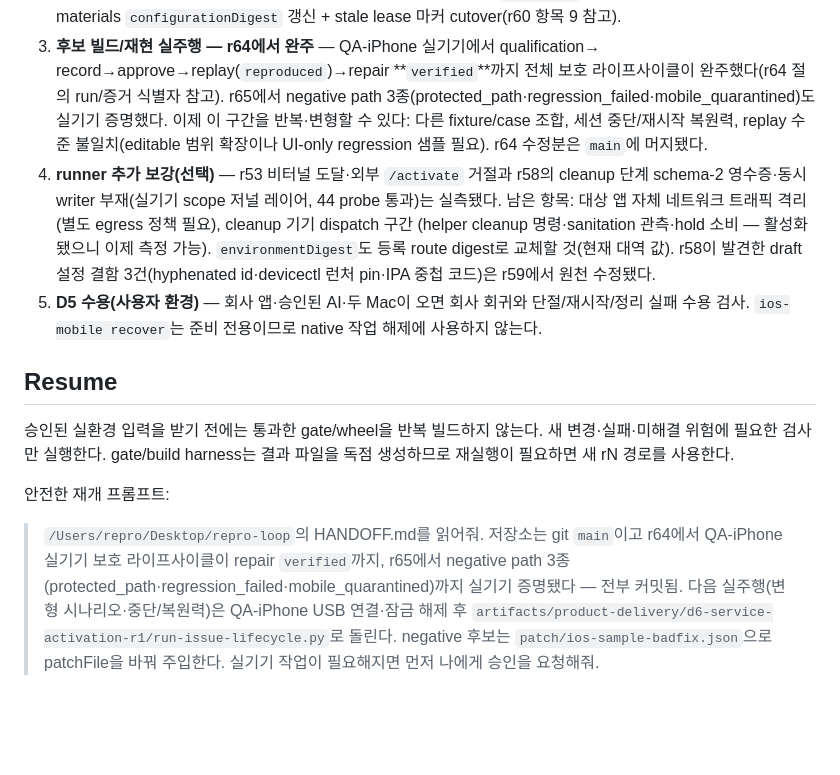
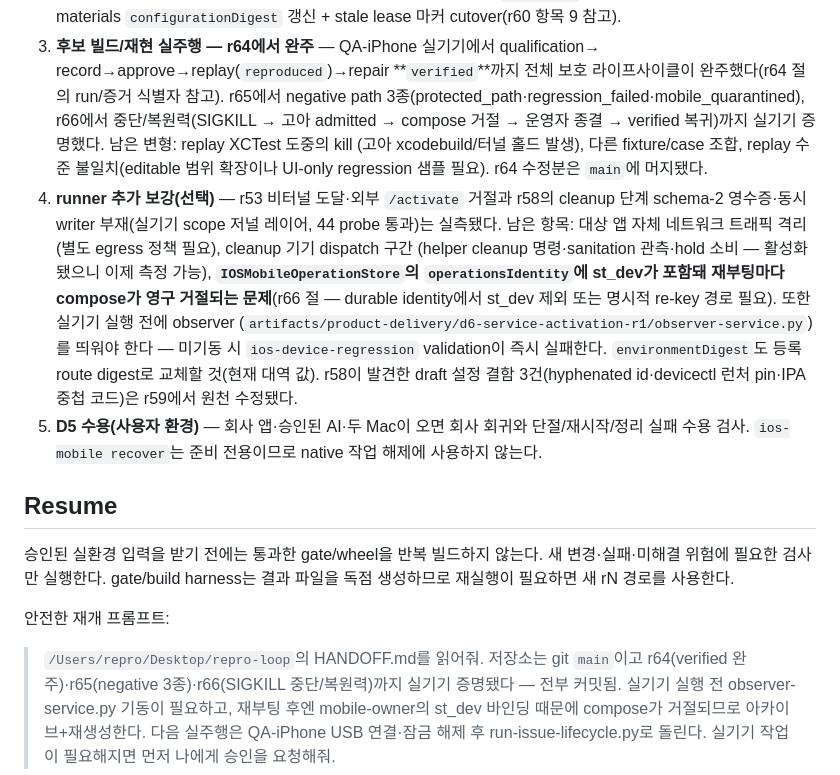
Before and after one commit to ictechgy/reproof, a Markdown page: HANDOFF.md, the part around one of its changes. Rendered like a GitHub page; blank space fills up the shorter version.

```diff
--- a/HANDOFF.md
+++ b/HANDOFF.md
@@ -551,14 +592,21 @@ schema 1이다. 후보의 `artifact.kind: ios-ipa`는 서명 증명의 IPA SHA/
 3. **후보 빌드/재현 실주행 — r64에서 완주** — QA-iPhone 실기기에서 qualification→
    record→approve→replay(`reproduced`)→repair **`verified`**까지 전체 보호
    라이프사이클이 완주했다(r64 절의 run/증거 식별자 참고). r65에서 negative
-   path 3종(protected_path·regression_failed·mobile_quarantined)도 실기기
-   증명했다. 이제 이 구간을 반복·변형할 수 있다: 다른 fixture/case 조합,
-   세션 중단/재시작 복원력, replay 수준 불일치(editable 범위 확장이나
-   UI-only regression 샘플 필요). r64 수정분은 `main`에 머지됐다.
+   path 3종(protected_path·regression_failed·mobile_quarantined), r66에서
+   중단/복원력(SIGKILL → 고아 admitted → compose 거절 → 운영자 종결 →
+   verified 복귀)까지 실기기 증명했다. 남은 변형: replay XCTest 도중의 kill
+   (고아 xcodebuild/터널 홀드 발생), 다른 fixture/case 조합, replay 수준
+   불일치(editable 범위 확장이나 UI-only regression 샘플 필요).
+   r64 수정분은 `main`에 머지됐다.
 4. **runner 추가 보강(선택)** — r53 비터널 도달·외부 `/activate` 거절과 r58의 cleanup 단계 schema-2
    영수증·동시 writer 부재(실기기 scope 저널 레이어, 44 probe 통과)는 실측됐다. 남은 항목:
    대상 앱 자체 네트워크 트래픽 격리(별도 egress 정책 필요), cleanup 기기 dispatch 구간
-   (helper cleanup 명령·sanitation 관측·hold 소비 — 활성화됐으니 이제 측정 가능).
+   (helper cleanup 명령·sanitation 관측·hold 소비 — 활성화됐으니 이제 측정 가능),
+   **`IOSMobileOperationStore`의 `operationsIdentity`에 st_dev가 포함돼 재부팅마다
+   compose가 영구 거절되는 문제**(r66 절 — durable identity에서 st_dev 제외 또는
+   명시적 re-key 경로 필요). 또한 실기기 실행 전에 observer
+   (`artifacts/product-delivery/d6-service-activation-r1/observer-service.py`)를
+   띄워야 한다 — 미기동 시 `ios-device-regression` validation이 즉시 실패한다.
    `environmentDigest`도 등록 route digest로 교체할 것(현재 대역 값). r58이 발견한 draft 설정
    결함 3건(hyphenated id·devicectl 런처 pin·IPA 중첩 코드)은 r59에서 원천 수정됐다.
 5. **D5 수용(사용자 환경)** — 회사 앱·승인된 AI·두 Mac이 오면 회사 회귀와 단절/재시작/정리 실패 수용 검사.
@@ -573,9 +621,8 @@ schema 1이다. 후보의 `artifact.kind: ios-ipa`는 서명 증명의 IPA SHA/
 안전한 재개 프롬프트:
 
 > `/Users/repro/Desktop/repro-loop`의 HANDOFF.md를 읽어줘. 저장소는 git `main`이고
-> r64에서 QA-iPhone 실기기 보호 라이프사이클이 repair `verified`까지, r65에서 negative path
-> 3종(protected_path·regression_failed·mobile_quarantined)까지 실기기 증명됐다 — 전부
-> 커밋됨. 다음 실주행(변형 시나리오·중단/복원력)은 QA-iPhone USB 연결·잠금 해제 후
-> `artifacts/product-delivery/d6-service-activation-r1/run-issue-lifecycle.py`로
-> 돌린다. negative 후보는 `patch/ios-sample-badfix.json`으로 patchFile을 바꿔 주입한다.
+> r64(verified 완주)·r65(negative 3종)·r66(SIGKILL 중단/복원력)까지 실기기 증명됐다 —
+> 전부 커밋됨. 실기기 실행 전 observer-service.py 기동이 필요하고, 재부팅 후엔
+> mobile-owner의 st_dev 바인딩 때문에 compose가 거절되므로 아카이브+재생성한다.
+> 다음 실주행은 QA-iPhone USB 연결·잠금 해제 후 run-issue-lifecycle.py로 돌린다.
 > 실기기 작업이 필요해지면 먼저 나에게 승인을 요청해줘.
```
Also changed, not shown: other parts of HANDOFF.md (+42 -1 lines).
